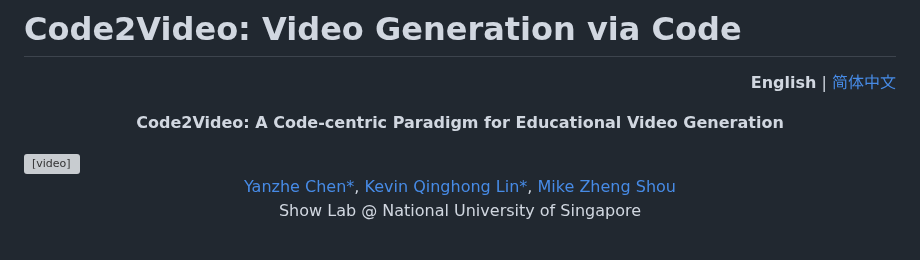
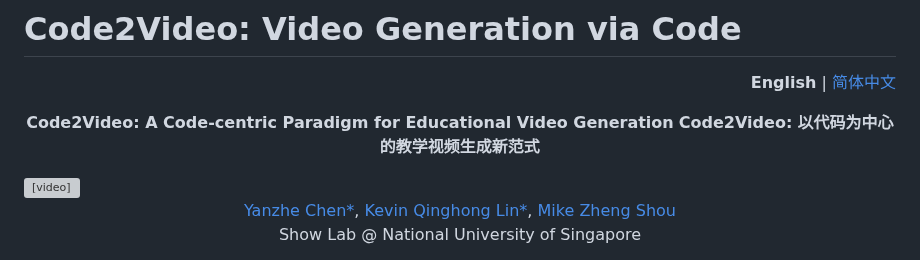
Before and after one commit to xuhaodev/Code2Video, a Markdown page: README.md, the part around the change. Drawn GitHub-style; grey boxes are pictures that could not be loaded.

Commit message:
Add Chinese subtitle to project title in README

```diff
--- a/README.md
+++ b/README.md
@@ -7,6 +7,7 @@
 
 <p align="center">
   <b>Code2Video: A Code-centric Paradigm for Educational Video Generation</b>
+  <b>Code2Video: 以代码为中心的教学视频生成新范式</b>
 </p>
 <video src="assets/video.mp4" width="600" controls>
   Your browser does not support the video tag.
```
